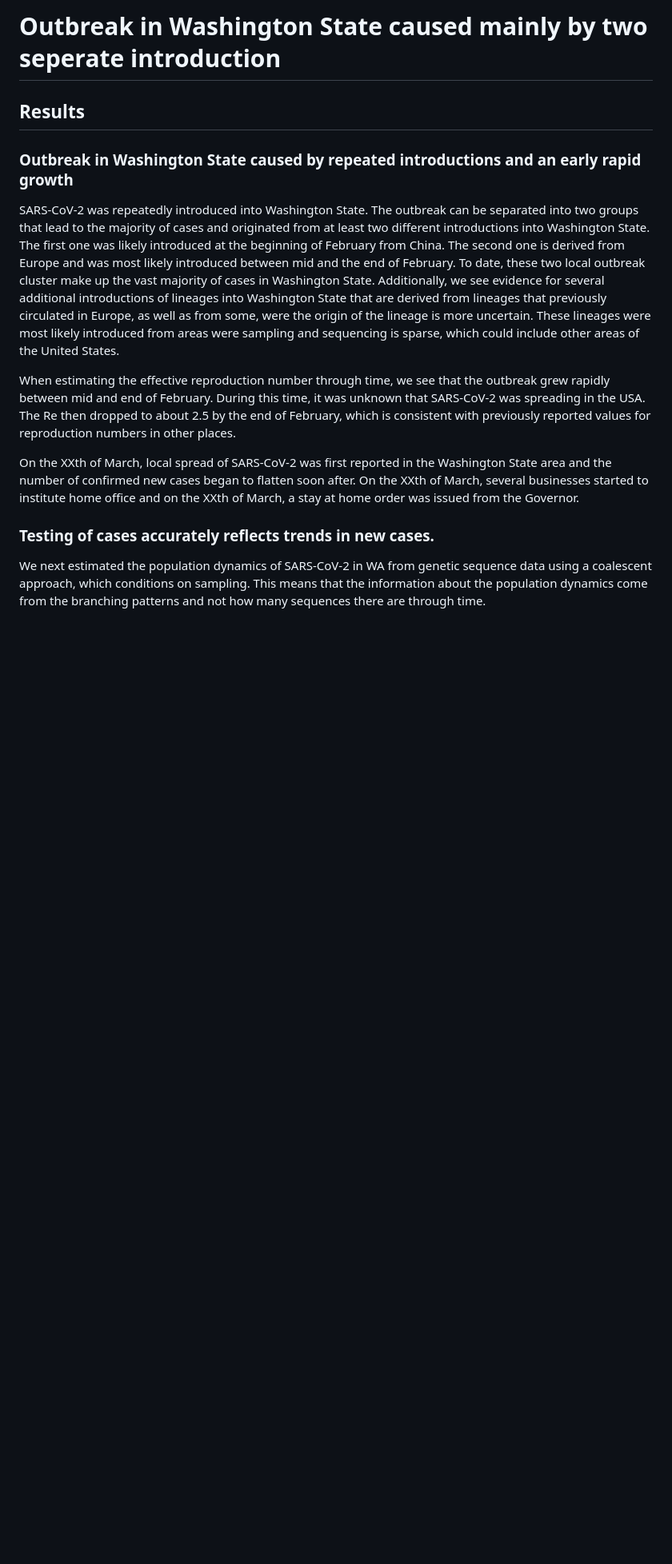
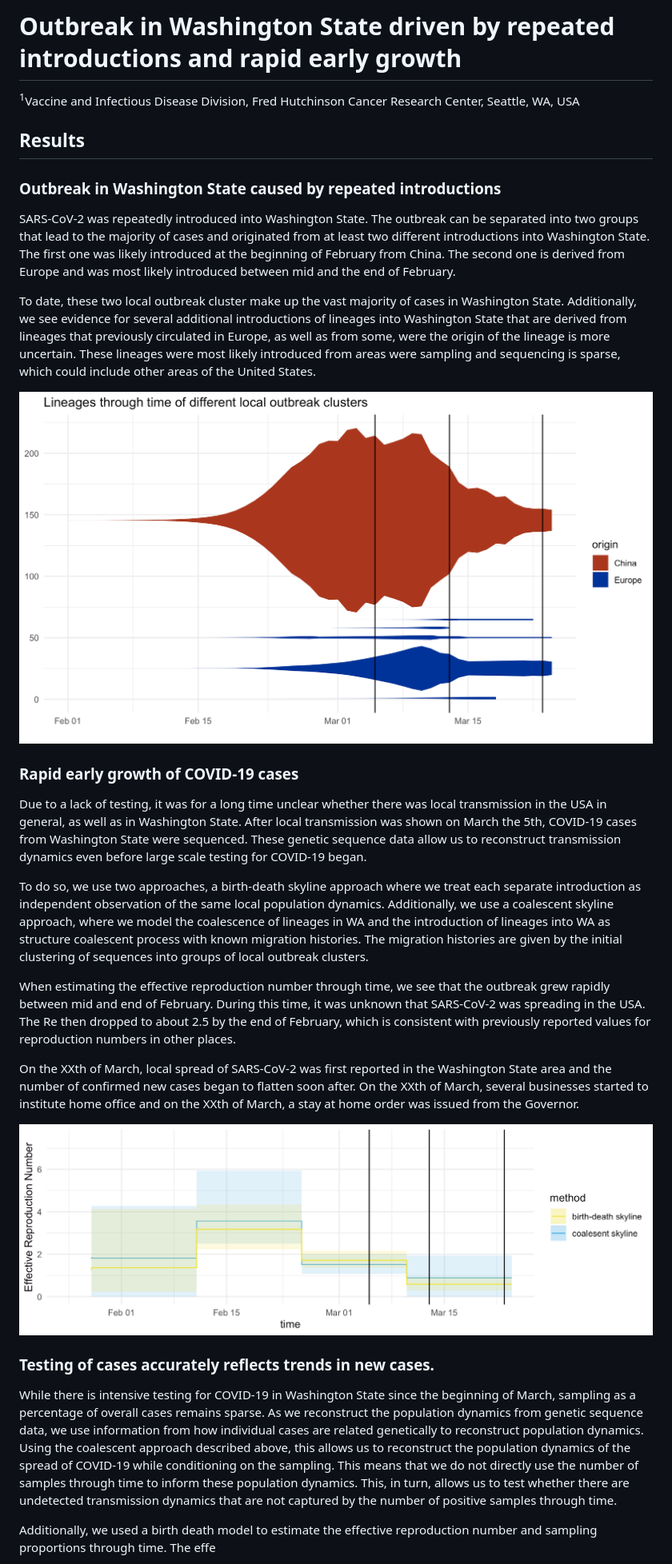
Before and after one commit to blab/ncov-wa-phylodynamics, a Markdown page: README.md, the part around the change printed below. Shown: that part at 80% size. Drawn GitHub-style; pictures changed too: figures/R0.png (added), figures/coal_ltt.png (added); blank space fills up the shorter version.

Commit message:
adds figures to readme

```diff
--- a/README.md
+++ b/README.md
@@ -1,17 +1,52 @@
-# Outbreak in Washington State caused mainly by two seperate introduction
+# Outbreak in Washington State driven by repeated introductions and rapid early growth
+
+<sup>1</sup>Vaccine and Infectious Disease Division, Fred Hutchinson Cancer Research Center, Seattle, WA, USA
+
 
 ## Results
 
-### Outbreak in Washington State caused by repeated introductions and an early rapid growth
+### Outbreak in Washington State caused by repeated introductions
 
-SARS-CoV-2 was repeatedly introduced into Washington State. The outbreak can be separated into two groups that lead to the majority of cases and originated from at least two different introductions into Washington State. The first one was likely introduced at the beginning of February from China. The second one is derived from Europe and was most likely introduced between mid and the end of February. To date, these two local outbreak cluster make up the vast majority of cases in Washington State. Additionally, we see evidence for several additional introductions of lineages into Washington State that are derived from lineages that previously circulated in Europe, as well as from some, were the origin of the lineage is more uncertain.  These lineages were most likely introduced from areas were sampling and sequencing is sparse, which could include other areas of the United States.
+SARS-CoV-2 was repeatedly introduced into Washington State.
+The outbreak can be separated into two groups that lead to the majority of cases and originated from at least two different introductions into Washington State.
+The first one was likely introduced at the beginning of February from China.
+The second one is derived from Europe and was most likely introduced between mid and the end of February.
 
-When estimating the effective reproduction number through time, we see that the outbreak grew rapidly between mid and end of February. During this time, it was unknown that SARS-CoV-2 was spreading in the USA. The Re then dropped to about 2.5 by the end of February, which is consistent with previously reported values for reproduction numbers in other places.
+To date, these two local outbreak cluster make up the vast majority of cases in Washington State.
+Additionally, we see evidence for several additional introductions of lineages into Washington State that are derived from lineages that previously circulated in Europe, as well as from some, were the origin of the lineage is more uncertain.
+These lineages were most likely introduced from areas were sampling and sequencing is sparse, which could include other areas of the United States.
 
-On the XXth of March, local spread of SARS-CoV-2 was first reported in the Washington State area and the number of confirmed new cases began to flatten soon after. On the XXth of March, several businesses started to institute home office and on the XXth of March, a stay at home order was issued from the Governor.
+![ltt](figures/coal_ltt.png)
+
+
+### Rapid early growth of COVID-19 cases
+
+Due to a lack of testing, it was for a long time unclear whether there was local transmission in the USA in general, as well as in Washington State.
+After local transmission was shown on March the 5th, COVID-19 cases from Washington State were sequenced.
+These genetic sequence data allow us to reconstruct transmission dynamics even before large scale testing for COVID-19 began.
+
+To do so, we use two approaches, a birth-death skyline approach where we treat each separate introduction as independent observation of the same local population dynamics.
+Additionally, we use a coalescent skyline approach, where we model the coalescence of lineages in WA and the introduction of lineages into WA as structure coalescent process with known migration histories.
+The migration histories are given by the initial clustering of sequences into groups of local outbreak clusters.
+
+When estimating the effective reproduction number through time, we see that the outbreak grew rapidly between mid and end of February. During this time, it was unknown that SARS-CoV-2 was spreading in the USA.
+The Re then dropped to about 2.5 by the end of February, which is consistent with previously reported values for reproduction numbers in other places.
+
+On the XXth of March, local spread of SARS-CoV-2 was first reported in the Washington State area and the number of confirmed new cases began to flatten soon after.
+On the XXth of March, several businesses started to institute home office and on the XXth of March, a stay at home order was issued from the Governor.
+
+![R0](figures/R0.png)
+
 
 ### Testing of cases accurately reflects trends in new cases.
 
-We next estimated the population dynamics of SARS-CoV-2 in WA from genetic sequence data using a coalescent approach, which conditions on sampling. This means that the information about the population dynamics come from the branching patterns and not how many sequences there are through time.
+While there is intensive testing for COVID-19 in Washington State since the beginning of March, sampling as a percentage of overall cases remains sparse.
+As we reconstruct the population dynamics from genetic sequence data, we use information from how individual cases are related genetically to reconstruct population dynamics.
+Using the coalescent approach described above, this allows us to reconstruct the population dynamics of the spread of COVID-19 while conditioning on the sampling.
+This means that we do not directly use the number of samples through time to inform these population dynamics.
+This, in turn, allows us to test whether there are undetected transmission dynamics that are not captured by the number of positive samples through time.
+
+Additionally, we used a birth death model to estimate the effective reproduction number and sampling proportions through time.
+The effe
 
 
```
Also changed, not shown: other parts of README.md (+3 -4 lines), figures/coal_growth.png (added), figures/coal_prevalence.png (added), figures/coal_skygrid_sampling.png (added), figures/coal_skygrid_testing.png (added), 6 other files.
